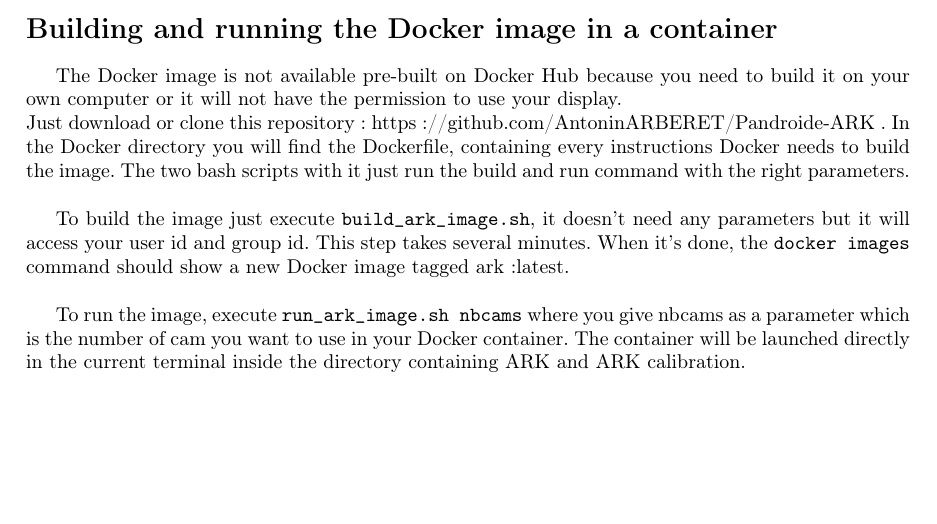
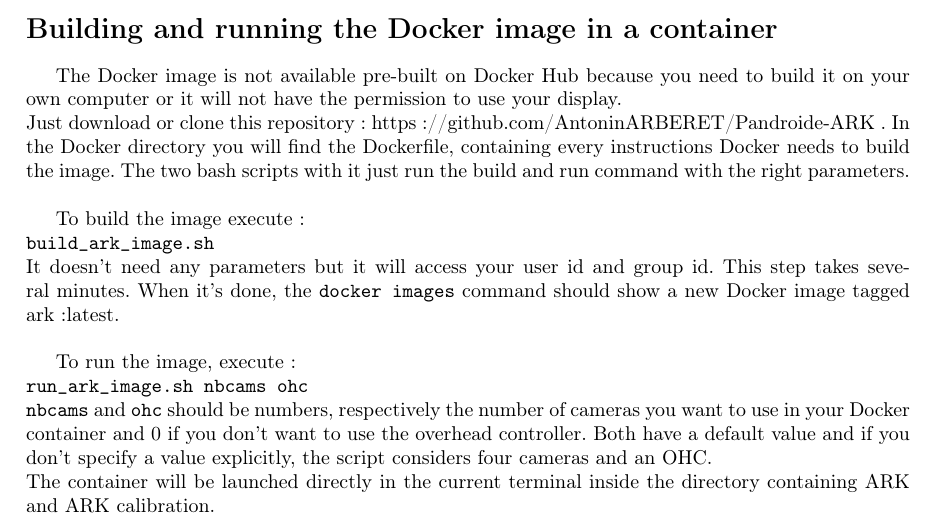
Before and after one commit to AntoninARBERET/Pandroide-ARK, a LaTeX document (docs/userdoc/latex/ARKDocker_userdoc.tex): part of page 2 of 2, cut so that both start at the same text, the shorter picture padded with empty space. Compiled offline with pdfLaTeX; the source files are stored in an older character set and shown here as Unicode.

Commit message:
Clean latex tmp files, pdf final versions

```diff
--- a/docs/userdoc/latex/ARKDocker_userdoc.tex
+++ b/docs/userdoc/latex/ARKDocker_userdoc.tex
@@ -67,9 +67,13 @@
 The Docker image is not available pre-built on Docker Hub because you need to build it on your own computer or it will not have the permission to use your display. \\
 Just download or clone this repository : \hyperref[arkrepo]{https://github.com/AntoninARBERET/Pandroide-ARK} . In the Docker directory you will find the Dockerfile, containing every instructions Docker needs to build the image. The two bash scripts with it just run the build and run command with the right parameters. \\
 
-To build the image just execute \codeword{build_ark_image.sh}, it doesn't need any parameters but it will access your user id and group id. This step takes several minutes. When it's done, the \codeword{docker images} command should show a new Docker image tagged ark:latest.\\
+To build the image execute :\\
+ \codeword{build_ark_image.sh}\\
+ It doesn't need any parameters but it will access your user id and group id. This step takes several minutes. When it's done, the \codeword{docker images} command should show a new Docker image tagged ark:latest.\\
 
-To run the image, execute \codeword{run_ark_image.sh nbcams} where you give nbcams as a parameter which is the number of cam you want to use in your Docker container. The container will be launched directly in the current terminal inside the directory containing ARK and ARK calibration.
+To run the image, execute : \\
+ \codeword{run_ark_image.sh nbcams ohc} \\
+\codeword{nbcams} and \codeword{ohc} should be numbers, respectively the number of cameras you want to use in your Docker container and 0 if you don't want to use the overhead controller. Both have a default value and if you don't specify a value explicitly, the script considers four cameras and an OHC.\\The container will be launched directly in the current terminal inside the directory containing ARK and ARK calibration.
 
 
 
```
Also changed, not shown: docs/rapport2/latex/kilobot_tracking_Arberet_Moreno.tex (+2 -1 lines), docker/ARKDocker_userdoc.pdf, docs/rapport2/latex/images/arenela.png (renamed from docs/rapport2/latex/images/arenelarg.png), docs/userdoc/latex/ARKDocker_userdoc.pdf, 10 other files.
